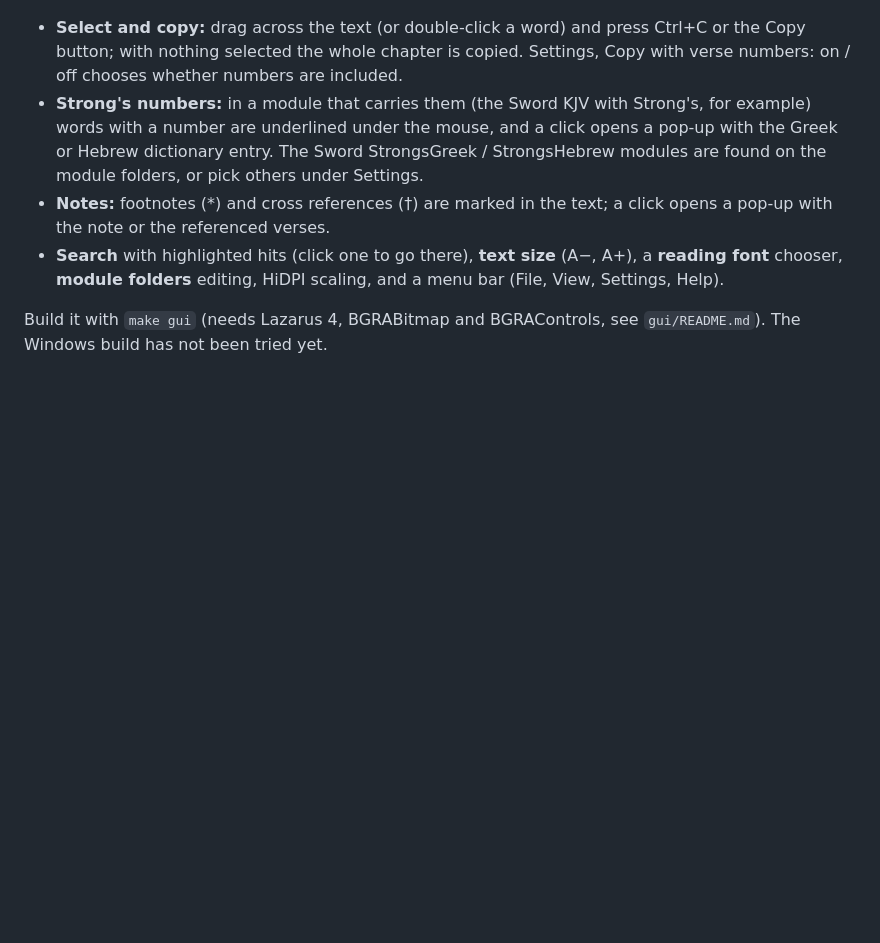
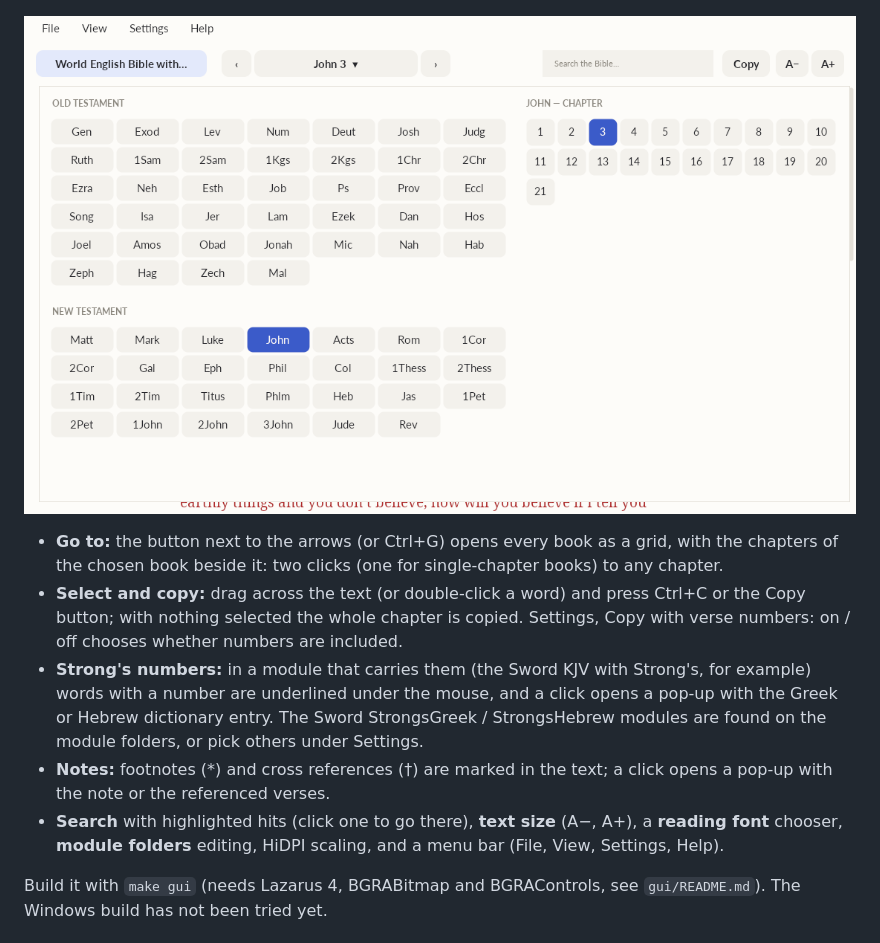
Before and after one commit to mythicalkingdom/mkbible, a Markdown page: README.md, the part around one of its changes. Rendered like a GitHub page; pictures changed too: docs/mkbiblegui-goto.png (added); blank space fills up the shorter version.

```diff
--- a/README.md
+++ b/README.md
@@ -69,6 +69,10 @@ folders (`~/.config/mkbible/mkbible.cfg`, `%APPDATA%\mkbible` on Windows).
 
 ![mkbiblegui, dark theme, with a Strong's pop-up](docs/mkbiblegui-strongs.png)
 
+![mkbiblegui, the book and chapter picker](docs/mkbiblegui-goto.png)
+
+* **Go to:** the button next to the arrows (or Ctrl+G) opens every book as a grid, with the chapters of the chosen book
+  beside it: two clicks (one for single-chapter books) to any chapter.
 * **Select and copy:** drag across the text (or double-click a word) and press Ctrl+C or the Copy button; with nothing
   selected the whole chapter is copied. Settings, Copy with verse numbers: on / off chooses whether numbers are included.
 * **Strong's numbers:** in a module that carries them (the Sword KJV with Strong's, for example) words with a number
```
Also changed, not shown: other parts of README.md (+1 -1 lines), gui/README.md (+4 -2 lines), docs/mkbiblegui-strongs.png, docs/mkbiblegui.png, 2 other files.
